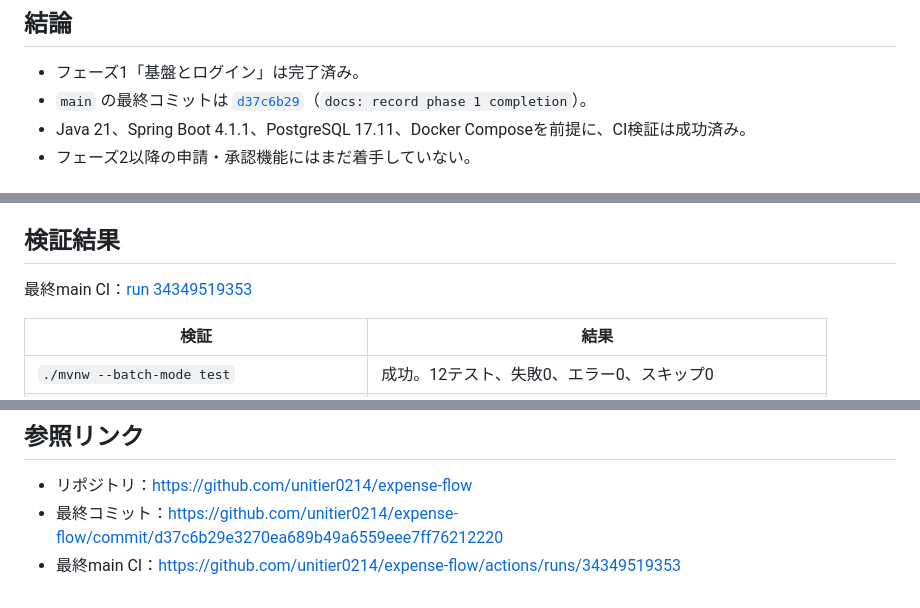
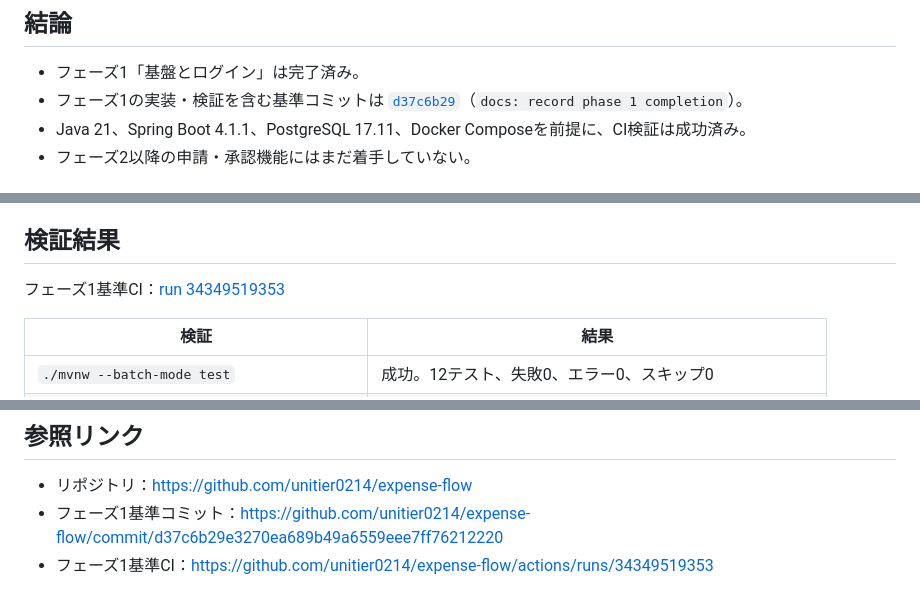
Before and after one commit to unitier0214/expense-flow, a Markdown page: docs/Astra_expense-flow_status_2026-09-09.md, 3 parts joined by grey strips. Rendered like a GitHub page.

Commit message:
docs: clarify Astra handoff baseline

```diff
--- a/docs/Astra_expense-flow_status_2026-09-09.md
+++ b/docs/Astra_expense-flow_status_2026-09-09.md
@@ -6,7 +6,7 @@
 ## 結論
 
 - フェーズ1「基盤とログイン」は完了済み。
-- `main` の最終コミットは [`d37c6b29`](https://github.com/unitier0214/expense-flow/commit/d37c6b29e3270ea689b49a6559eee7ff76212220)（`docs: record phase 1 completion`）。
+- フェーズ1の実装・検証を含む基準コミットは [`d37c6b29`](https://github.com/unitier0214/expense-flow/commit/d37c6b29e3270ea689b49a6559eee7ff76212220)（`docs: record phase 1 completion`）。
 - Java 21、Spring Boot 4.1.1、PostgreSQL 17.11、Docker Composeを前提に、CI検証は成功済み。
 - フェーズ2以降の申請・承認機能にはまだ着手していない。
 
@@ -52,7 +52,7 @@
 
 ## 検証結果
 
-最終main CI：[run 34349519353](https://github.com/unitier0214/expense-flow/actions/runs/34349519353)
+フェーズ1基準CI：[run 34349519353](https://github.com/unitier0214/expense-flow/actions/runs/34349519353)
 
 | 検証 | 結果 |
 |---|---|
@@ -103,5 +103,5 @@
 ## 参照リンク
 
 - リポジトリ：https://github.com/unitier0214/expense-flow
-- 最終コミット：https://github.com/unitier0214/expense-flow/commit/d37c6b29e3270ea689b49a6559eee7ff76212220
-- 最終main CI：https://github.com/unitier0214/expense-flow/actions/runs/34349519353
+- フェーズ1基準コミット：https://github.com/unitier0214/expense-flow/commit/d37c6b29e3270ea689b49a6559eee7ff76212220
+- フェーズ1基準CI：https://github.com/unitier0214/expense-flow/actions/runs/34349519353
```
